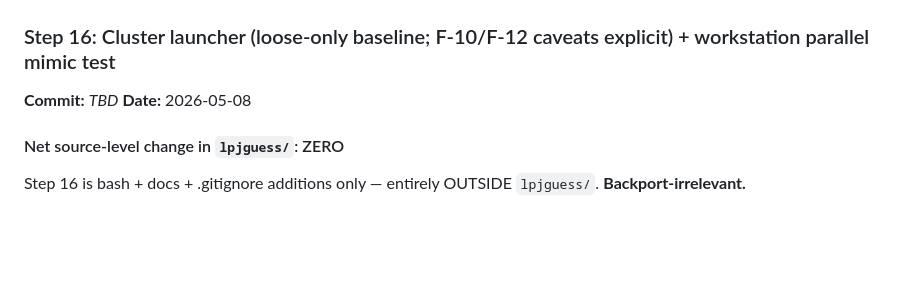
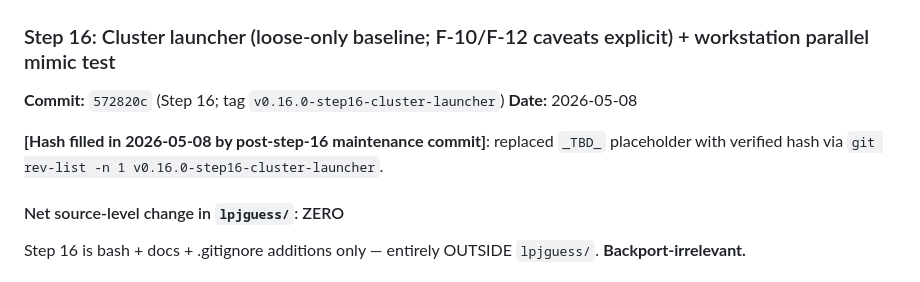
Before and after one commit to dbampoh/landsymm_imogen_coupled, a Markdown page: notes/TRUNK_R13078_BACKPORT_LEDGER.md, the part around the change. Drawn GitHub-style; blank space fills up the shorter version.

```diff
--- a/notes/TRUNK_R13078_BACKPORT_LEDGER.md
+++ b/notes/TRUNK_R13078_BACKPORT_LEDGER.md
@@ -590,7 +590,10 @@ placeholder with verified hash via `git rev-list -n 1 v0.15.0-step15-stage1-defe
 
 ### Step 16: Cluster launcher (loose-only baseline; F-10/F-12 caveats explicit) + workstation parallel mimic test
 
-**Commit:** _TBD_  **Date:** 2026-05-08
+**Commit:** `572820c` (Step 16; tag `v0.16.0-step16-cluster-launcher`)  **Date:** 2026-05-08
+
+**[Hash filled in 2026-05-08 by post-step-16 maintenance commit]**: replaced
+`_TBD_` placeholder with verified hash via `git rev-list -n 1 v0.16.0-step16-cluster-launcher`.
 
 #### Net source-level change in `lpjguess/`: ZERO
 
```
Also changed, not shown: notes/FOLLOWUPS.md (+30 -7 lines).
